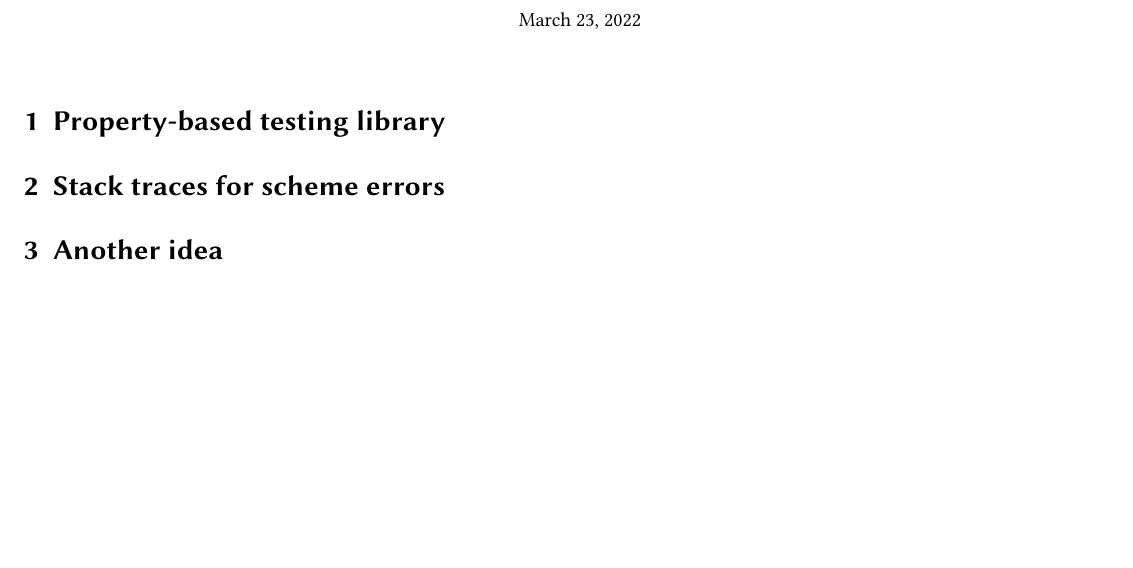
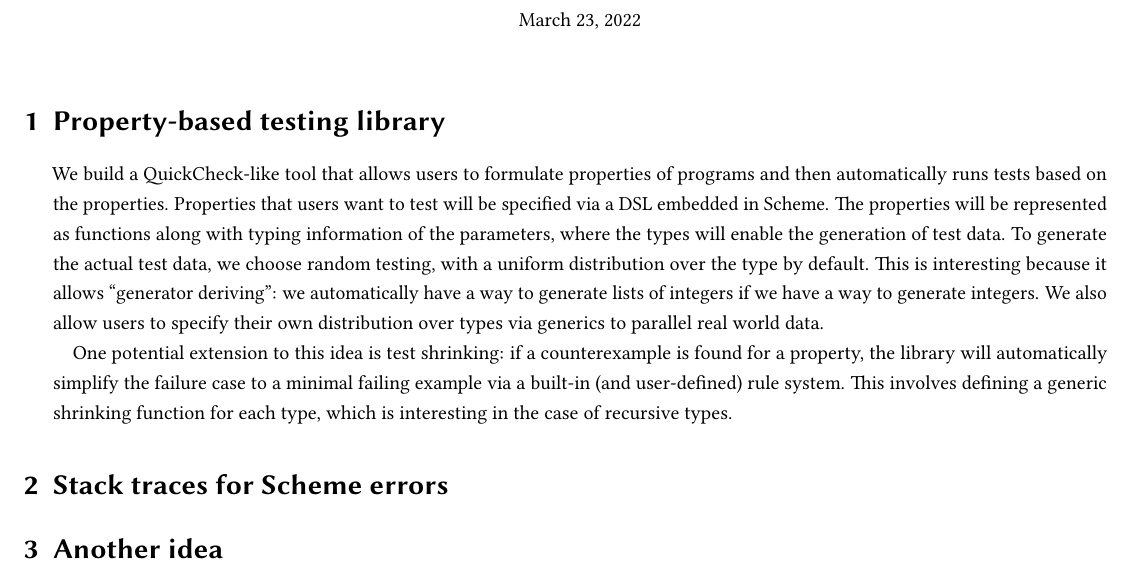
Before and after one commit to chezbgone/schedgehog, a LaTeX document (proposal/proposal.tex): part of the page, cut so that both start at the same text, the shorter picture padded with empty space. Compiled offline with pdfLaTeX.

Commit message:
Write description of property based testing idea
Expand testing proposal with examples

Expand on generator and shrinking deriving

```diff
--- a/proposal/proposal.tex
+++ b/proposal/proposal.tex
@@ -8,8 +8,7 @@
 \usepackage[shortlabels, inline]{enumitem}
 
 % layout
-\usepackage{geometry}
-\geometry{margin=1.5cm, includefoot}
+\usepackage[margin=1.5cm, includefoot]{geometry}
 \usepackage[nodisplayskipstretch, onehalfspacing]{setspace}
 % section numbers in margin
 \RenewDocumentCommand{\sectionlinesformat}{m m m m}{\makebox[0pt][r]{#3}#4}
@@ -37,9 +36,34 @@
 % https://hackage.haskell.org/package/hedgehog
 % https://hedgehog.qa/
 % https://www.cs.tufts.edu/~nr/cs257/archive/john-hughes/quick.pdf
+We build a QuickCheck-like tool that allows users to
+formulate properties of programs and then
+automatically runs tests based on the properties.
+Properties that users want to test will be specified
+via a DSL embedded in Scheme.
+The properties will be represented as functions
+along with typing information of the parameters,
+where the types will enable the generation of test data.
+To generate the actual test data, we choose random testing,
+with a uniform distribution over the type by default.
+This is interesting because it allows ``generator deriving'':
+we automatically have a way to generate lists of integers
+if we have a way to generate integers.
+We also allow users to specify their own distribution
+over types via generics to parallel real world data. % is this even right
+
+One potential extension to this idea is test shrinking:
+if a counterexample is found for a property,
+the library will automatically simplify
+the failure case to a minimal failing example
+via a built-in (and user-defined) rule system.
+This involves defining a generic shrinking function for each type,
+which is interesting in the case of recursive types.
+
+% TODO: distribution of work
 
 
-\section{Stack traces for scheme errors}
+\section{Stack traces for Scheme errors}
 
 
 \section{Another idea}
```
